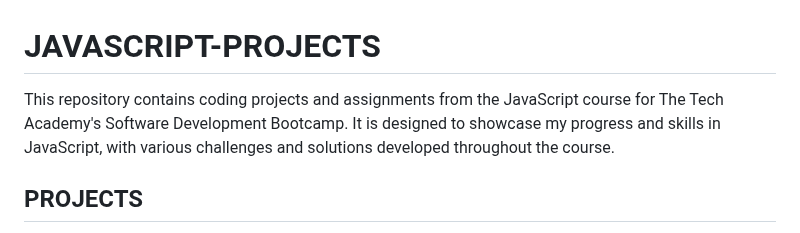
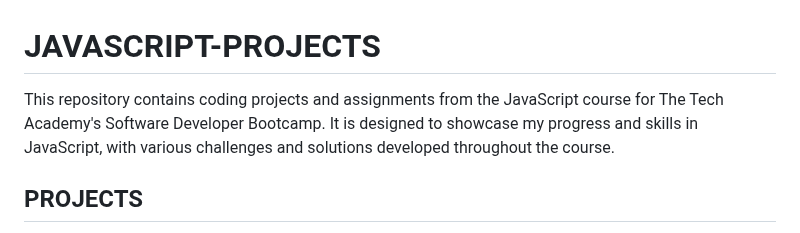
Before and after one commit to Catherine-Condit/JAVASCRIPT-PROJECTS, a Markdown page: README.md, the part around the change. Drawn GitHub-style.

```diff
--- a/README.md
+++ b/README.md
@@ -1,5 +1,5 @@
 # JAVASCRIPT-PROJECTS
-This repository contains coding projects and assignments from the JavaScript course for The Tech Academy's Software Development Bootcamp. It is designed to showcase my progress and skills in JavaScript, with various challenges and solutions developed throughout the course.
+This repository contains coding projects and assignments from the JavaScript course for The Tech Academy's Software Developer Bootcamp. It is designed to showcase my progress and skills in JavaScript, with various challenges and solutions developed throughout the course.
 
 ## PROJECTS
 * [Basic JavaScript Projects](https://github.com/Catherine-Condit/JAVASCRIPT-PROJECTS/tree/main/Basic%20JavaScript%20Projects)
```
